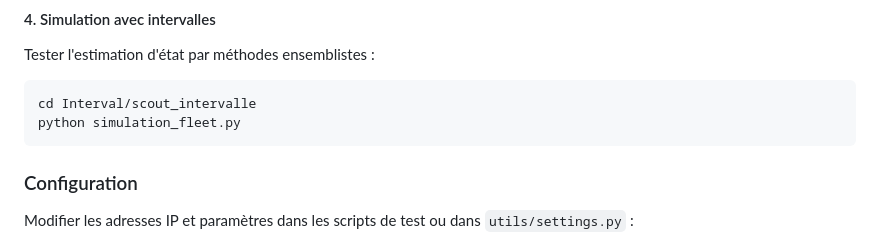
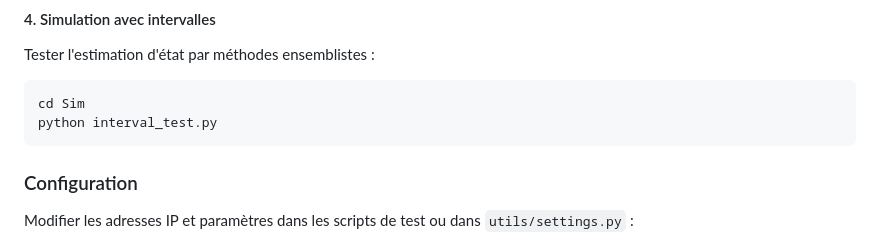
Before and after one commit to Quillianne/scout_guerledan, a Markdown page: README.md, the part around the change printed below. Drawn GitHub-style.

````diff
--- a/README.md
+++ b/README.md
@@ -68,8 +70,8 @@ python Sim/Simulation.py
 #### 4. Simulation avec intervalles
 Tester l'estimation d'état par méthodes ensemblistes :
 ```bash
-cd Interval/scout_intervalle
-python simulation_fleet.py
+cd Sim
+python interval_test.py
 ```
 
 ### Configuration
````
Also changed, not shown: other parts of README.md (+12 -9 lines), Logo_Scout.png (added).
